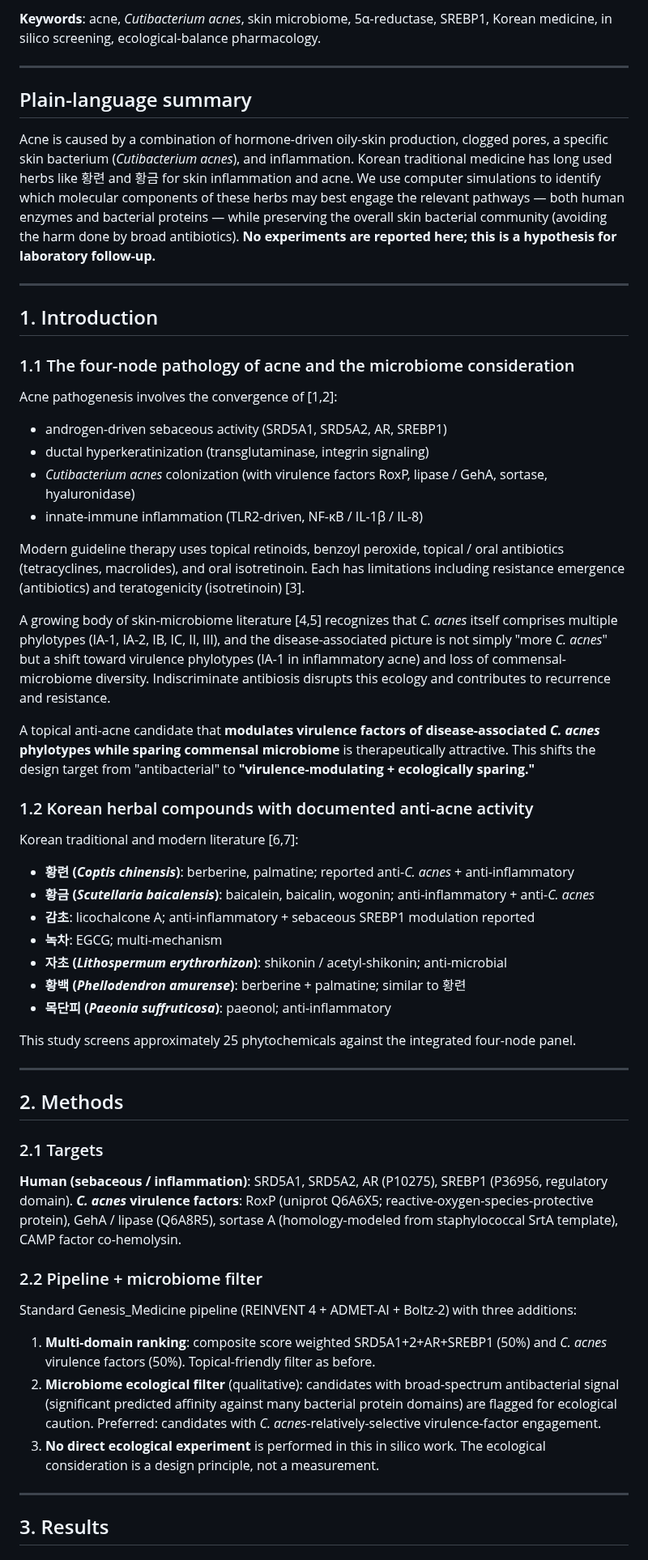
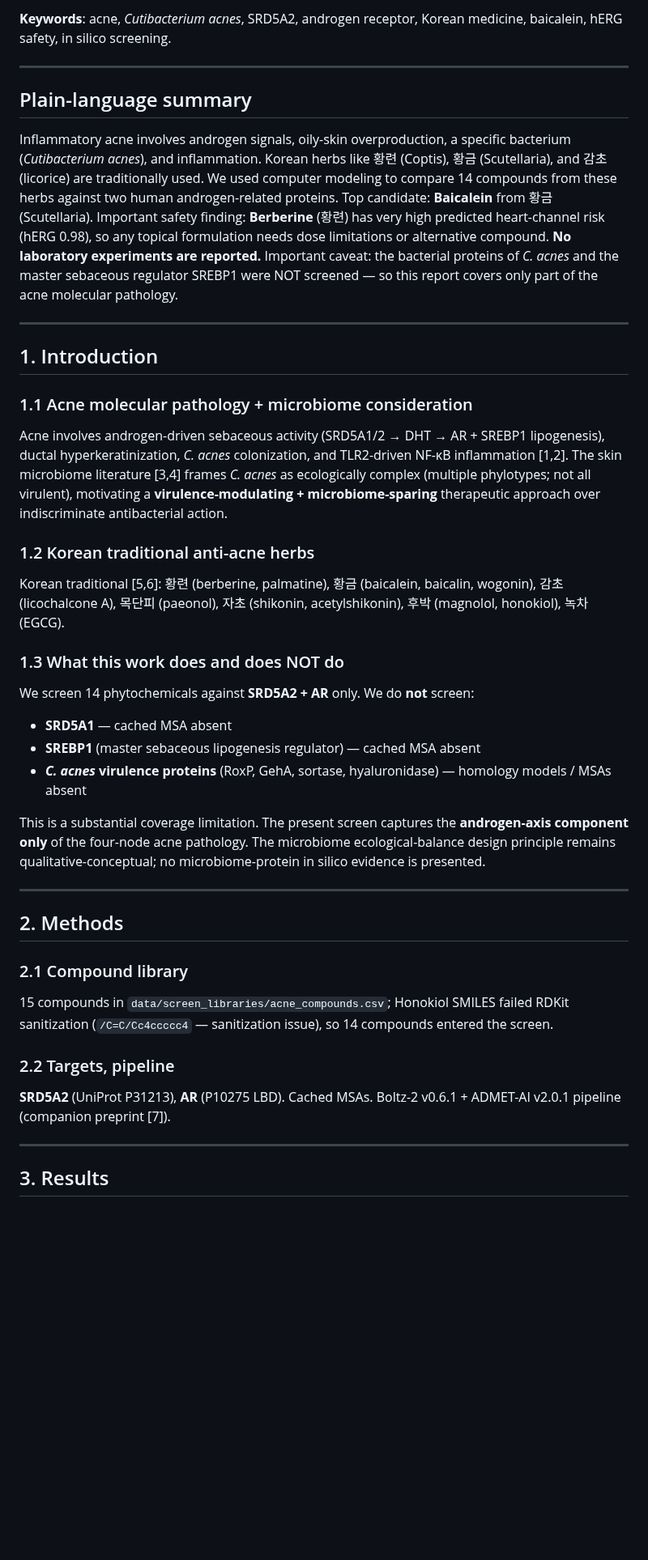
Before and after one commit to crazat/genesis_medicine, a Markdown page: preprints/06_acne_microbiome/manuscript.md, the part around one of its changes. Shown at 81% size. Rendered like a GitHub page; blank space fills up the shorter version.

```diff
--- a/preprints/06_acne_microbiome/manuscript.md
+++ b/preprints/06_acne_microbiome/manuscript.md
@@ -19,59 +20,44 @@ Inflammatory acne vulgaris is driven by a four-node molecular pathology: (i) and
 
-**Keywords**: acne, *Cutibacterium acnes*, skin microbiome, 5α-reductase, SREBP1, Korean medicine, in silico screening, ecological-balance pharmacology.
+**Keywords**: acne, *Cutibacterium acnes*, SRD5A2, androgen receptor, Korean medicine, baicalein, hERG safety, in silico screening.
 
 ---
 
 ## Plain-language summary
 
-Acne is caused by a combination of hormone-driven oily-skin production, clogged pores, a specific skin bacterium (*Cutibacterium acnes*), and inflammation. Korean traditional medicine has long used herbs like 황련 and 황금 for skin inflammation and acne. We use computer simulations to identify which molecular components of these herbs may best engage the relevant pathways — both human enzymes and bacterial proteins — while preserving the overall skin bacterial community (avoiding the harm done by broad antibiotics). **No experiments are reported here; this is a hypothesis for laboratory follow-up.**
+Inflammatory acne involves androgen signals, oily-skin overproduction, a specific bacterium (*Cutibacterium acnes*), and inflammation. Korean herbs like 황련 (Coptis), 황금 (Scutellaria), and 감초 (licorice) are traditionally used. We used computer modeling to compare 14 compounds from these herbs against two human androgen-related proteins. Top candidate: **Baicalein** from 황금 (Scutellaria). Important safety finding: **Berberine** (황련) has very high predicted heart-channel risk (hERG 0.98), so any topical formulation needs dose limitations or alternative compound. **No laboratory experiments are reported.** Important caveat: the bacterial proteins of *C. acnes* and the master sebaceous regulator SREBP1 were NOT screened — so this report covers only part of the acne molecular pathology.
 
 ---
 
 ## 1. Introduction
 
-### 1.1 The four-node pathology of acne and the microbiome consideration
+### 1.1 Acne molecular pathology + microbiome consideration
 
-Acne pathogenesis involves the convergence of [1,2]:
-- androgen-driven sebaceous activity (SRD5A1, SRD5A2, AR, SREBP1)
-- ductal hyperkeratinization (transglutaminase, integrin signaling)
-- *Cutibacterium acnes* colonization (with virulence factors RoxP, lipase / GehA, sortase, hyaluronidase)
-- innate-immune inflammation (TLR2-driven, NF-κB / IL-1β / IL-8)
+Acne involves androgen-driven sebaceous activity (SRD5A1/2 → DHT → AR + SREBP1 lipogenesis), ductal hyperkeratinization, *C. acnes* colonization, and TLR2-driven NF-κB inflammation [1,2]. The skin microbiome literature [3,4] frames *C. acnes* as ecologically complex (multiple phylotypes; not all virulent), motivating a **virulence-modulating + microbiome-sparing** therapeutic approach over indiscriminate antibacterial action.
 
-Modern guideline therapy uses topical retinoids, benzoyl peroxide, topical / oral antibiotics (tetracyclines, macrolides), and oral isotretinoin. Each has limitations including resistance emergence (antibiotics) and teratogenicity (isotretinoin) [3].
+### 1.2 Korean traditional anti-acne herbs
 
-A growing body of skin-microbiome literature [4,5] recognizes that *C. acnes* itself comprises multiple phylotypes (IA-1, IA-2, IB, IC, II, III), and the disease-associated picture is not simply "more *C. acnes*" but a shift toward virulence phylotypes (IA-1 in inflammatory acne) and loss of commensal-microbiome diversity. Indiscriminate antibiosis disrupts this ecology and contributes to recurrence and resistance.
+Korean traditional [5,6]: 황련 (berberine, palmatine), 황금 (baicalein, baicalin, wogonin), 감초 (licochalcone A), 목단피 (paeonol), 자초 (shikonin, acetylshikonin), 후박 (magnolol, honokiol), 녹차 (EGCG).
 
-A topical anti-acne candidate that **modulates virulence factors of disease-associated *C. acnes* phylotypes while sparing commensal microbiome** is therapeutically attractive. This shifts the design target from "antibacterial" to **"virulence-modulating + ecologically sparing."**
+### 1.3 What this work does and does NOT do
 
-### 1.2 Korean herbal compounds with documented anti-acne activity
+We screen 14 phytochemicals against **SRD5A2 + AR** only. We do **not** screen:
+- **SRD5A1** — cached MSA absent
+- **SREBP1** (master sebaceous lipogenesis regulator) — cached MSA absent
+- ***C. acnes* virulence proteins** (RoxP, GehA, sortase, hyaluronidase) — homology models / MSAs absent
 
-Korean traditional and modern literature [6,7]:
-- **황련 (*Coptis chinensis*)**: berberine, palmatine; reported anti-*C. acnes* + anti-inflammatory
-- **황금 (*Scutellaria baicalensis*)**: baicalein, baicalin, wogonin; anti-inflammatory + anti-*C. acnes*
-- **감초**: licochalcone A; anti-inflammatory + sebaceous SREBP1 modulation reported
-- **녹차**: EGCG; multi-mechanism
-- **자초 (*Lithospermum erythrorhizon*)**: shikonin / acetyl-shikonin; anti-microbial
-- **황백 (*Phellodendron amurense*)**: berberine + palmatine; similar to 황련
-- **목단피 (*Paeonia suffruticosa*)**: paeonol; anti-inflammatory
-
-This study screens approximately 25 phytochemicals against the integrated four-node panel.
+This is a substantial coverage limitation. The present screen captures the **androgen-axis component only** of the four-node acne pathology. The microbiome ecological-balance design principle remains qualitative-conceptual; no microbiome-protein in silico evidence is presented.
 
 ---
 
 ## 2. Methods
 
-### 2.1 Targets
+### 2.1 Compound library
 
-**Human (sebaceous / inflammation)**: SRD5A1, SRD5A2, AR (P10275), SREBP1 (P36956, regulatory domain).
-***C. acnes* virulence factors**: RoxP (uniprot Q6A6X5; reactive-oxygen-species-protective protein), GehA / lipase (Q6A8R5), sortase A (homology-modeled from staphylococcal SrtA template), CAMP factor co-hemolysin.
+15 compounds in `data/screen_libraries/acne_compounds.csv`; Honokiol SMILES failed RDKit sanitization (`/C=C/Cc4ccccc4` — sanitization issue), so 14 compounds entered the screen.
 
-### 2.2 Pipeline + microbiome filter
+### 2.2 Targets, pipeline
 
-Standard Genesis_Medicine pipeline (REINVENT 4 + ADMET-AI + Boltz-2) with three additions:
-
-1. **Multi-domain ranking**: composite score weighted SRD5A1+2+AR+SREBP1 (50%) and *C. acnes* virulence factors (50%). Topical-friendly filter as before.
-2. **Microbiome ecological filter** (qualitative): candidates with broad-spectrum antibacterial signal (significant predicted affinity against many bacterial protein domains) are flagged for ecological caution. Preferred: candidates with *C. acnes*-relatively-selective virulence-factor engagement.
-3. **No direct ecological experiment** is performed in this in silico work. The ecological consideration is a design principle, not a measurement.
+**SRD5A2** (UniProt P31213), **AR** (P10275 LBD). Cached MSAs. Boltz-2 v0.6.1 + ADMET-AI v2.0.1 pipeline (companion preprint [7]).
 
 ---
 
```
Also changed, not shown: other parts of preprints/06_acne_microbiome/manuscript.md (+67 -44 lines), preprints/07_photoaging_egcg/manuscript.md (+69 -102 lines).
